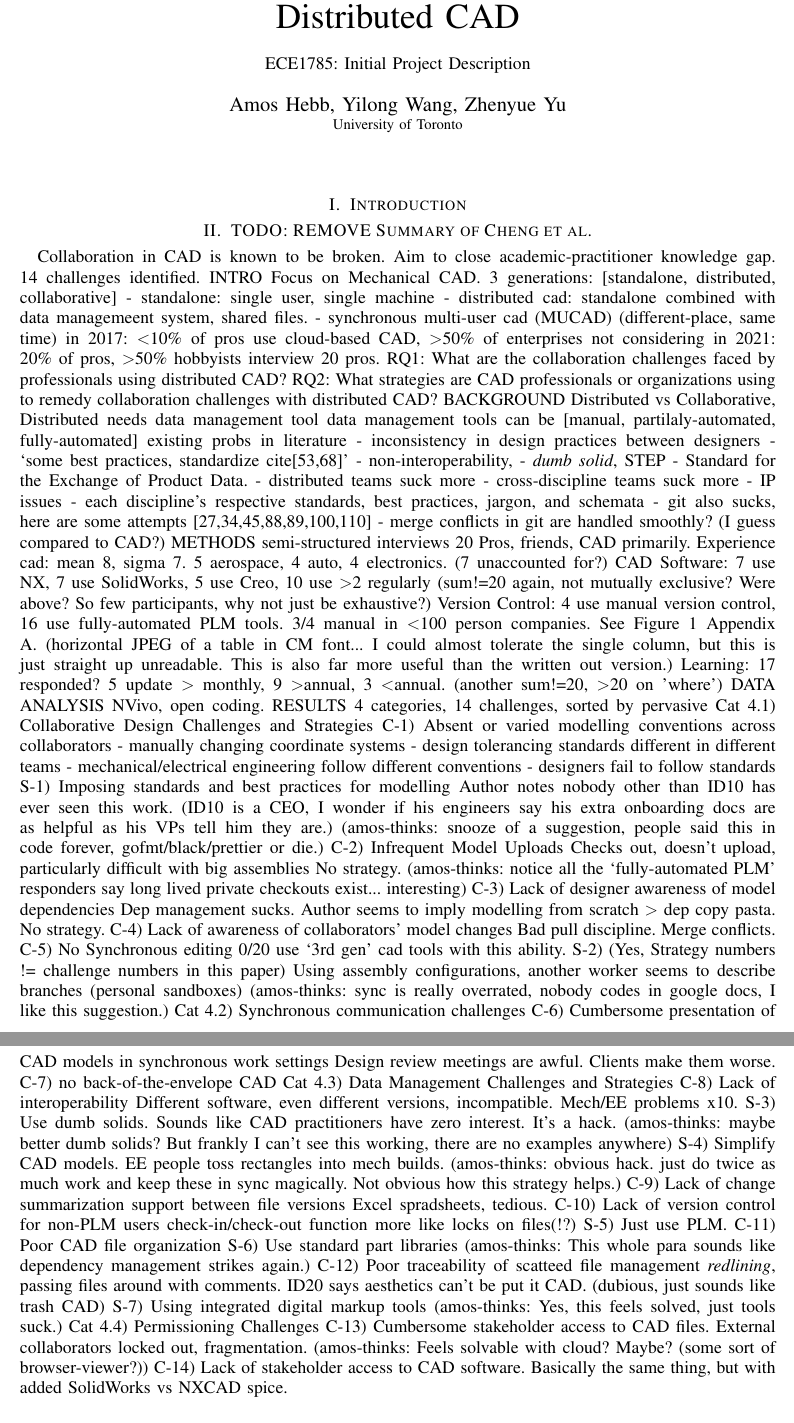
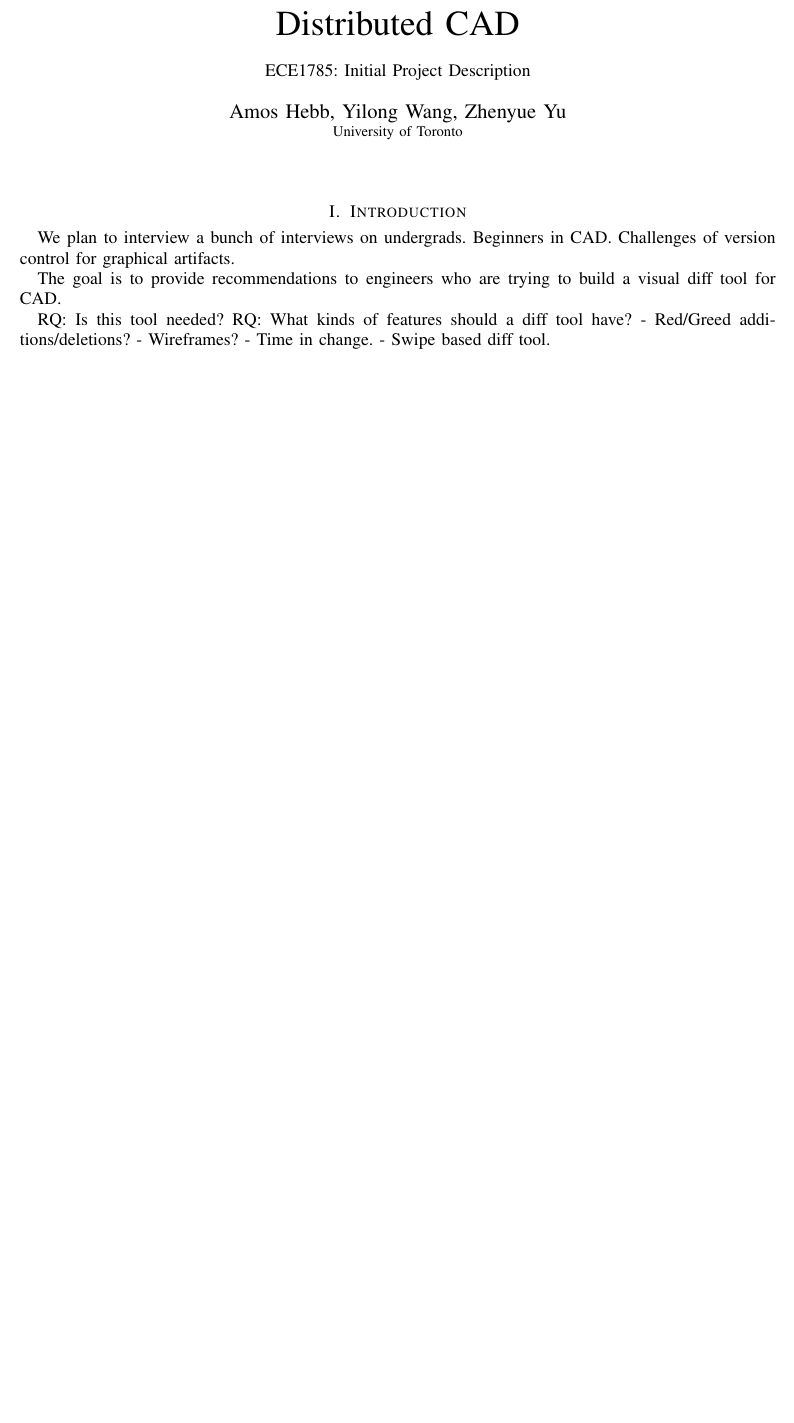
Before and after one commit to navh/ece1785, a LaTeX paper (project/initial-project-description/initial.tex): two parts of pages 1 and 2 of 2 before the commit and part of the page after it, the two joined at a grey line, cut so that both start at the same text, the shorter picture padded with empty space. Compiled offline with pdfLaTeX; a missing font is replaced by an installed copy or a similar font; a LaTeX package or settings file that is missing is left out.

Commit message:
add rq ideas

```diff
--- a/project/initial-project-description/initial.tex
+++ b/project/initial-project-description/initial.tex
@@ -21,120 +21,119 @@
 
 \maketitle
 
-%Did the theory play a major role in framing the research questions?
+\section{Introduction}
 
-%Was the methodology influenced by the theory?
+We plan to interview a bunch of interviews on undergrads. Beginners in CAD.
+Challenges of version control for graphical artifacts.
 
-%How did the theory impact the data that was collected and the way it was analyzed?
+The goal is to provide recommendations to engineers who are trying to build a visual diff tool for CAD.
 
-%How important was the theory to this research? Does it help explain the results? Does it help generate new questions?
+RQ: Is this tool needed?
+RQ: What kinds of features should a diff tool have?
+- Red/Greed additions/deletions?
+- Wireframes?
+- Time in change.
+- Swipe based diff tool.
 
-\section{Introduction}
 
 % In the Age of Collaboration, the Computer-Aided Design Ecosystem is Behind: An Interview Study of Distributed CAD Practice
 % Kathy CHENG et al.
 
-% TODO: REMOVE REMOVE REMOVE REMOVE REMOVE REMOVE REMOVE REMOVE REMOVE REMOVE
-\section{TODO: REMOVE Summary of Cheng et al.}
+% % TODO: REMOVE REMOVE REMOVE REMOVE REMOVE REMOVE REMOVE REMOVE REMOVE REMOVE
+% \section{TODO: REMOVE Summary of Cheng et al.}
 
-Collaboration in CAD is known to be broken.
-Aim to close academic-practitioner knowledge gap.
-14 challenges identified.
-INTRO
-Focus on Mechanical CAD.
-3 generations: [standalone, distributed, collaborative]
-- standalone: single user, single machine
-- distributed cad: standalone combined with data managemeent system, shared files.
-- synchronous multi-user cad (MUCAD) (different-place, same time)
-in 2017: \textless10\% of pros use cloud-based CAD, \textgreater50\% of enterprises not considering
-in 2021: 20\% of pros, $>$50\% hobbyists
-interview 20 pros.
-RQ1: What are the collaboration challenges faced by professionals using distributed CAD?
-RQ2: What strategies are CAD professionals or organizations using to remedy collaboration challenges with distributed CAD?
-BACKGROUND
-Distributed vs Collaborative, Distributed needs data management tool
-data management tools can be [manual, partilaly-automated, fully-automated]
-existing probs in literature
-- inconsistency in design practices between designers
-- `some best practices, standardize cite[53,68]'
-- non-interoperability,
-- \textit{dumb solid}, STEP - Standard for the Exchange of Product Data.
-- distributed teams suck more
-- cross-discipline teams suck more
-- IP issues
-- each discipline's respective standards, best practices, jargon, and schemata
-- git also sucks, here are some attempts [27,34,45,88,89,100,110]
-- merge conflicts in git are handled smoothly? (I guess compared to CAD?)
-METHODS
-semi-structured interviews
-20 Pros, friends, CAD primarily. Experience cad: mean 8, sigma 7.
-5 aerospace, 4 auto, 4 electronics. (7 unaccounted for?)
-CAD Software: 7 use NX, 7 use SolidWorks, 5 use Creo, 10 use $>$2 regularly (sum!=20 again, not mutually exclusive? Were above? So few participants, why not just be exhaustive?)
-Version Control: 4 use manual version control, 16 use fully-automated PLM tools. 3/4 manual in $<$100 person companies.
-See Figure 1 Appendix A. (horizontal JPEG of a table in CM font... I could almost tolerate the single column, but this is just straight up unreadable. This is also far more useful than the written out version.)
-Learning: 17 responded? 5 update $>$ monthly, 9 $>$annual, 3 $<$annual. (another sum!=20, $>$20 on 'where')
-DATA ANALYSIS
-NVivo, open coding.
-RESULTS
-4 categories, 14 challenges, sorted by pervasive
-Cat 4.1) Collaborative Design Challenges and Strategies
-C-1) Absent or varied modelling conventions across collaborators
- - manually changing coordinate systems
- - design tolerancing standards different in different teams
- - mechanical/electrical engineering follow different conventions
- - designers fail to follow standards
-S-1) Imposing standards and best practices for modelling
-Author notes nobody other than ID10 has ever seen this work.
-(ID10 is a CEO, I wonder if his engineers say his extra onboarding docs are as helpful as his VPs tell him they are.)
-(amos-thinks: snooze of a suggestion, people said this in code forever, gofmt/black/prettier or die.)
-C-2) Infrequent Model Uploads
-Checks out, doesn't upload, particularly difficult with big assemblies
-No strategy.
-(amos-thinks: notice all the `fully-automated PLM' responders say long lived private checkouts exist... interesting)
-C-3) Lack of designer awareness of model dependencies
-Dep management sucks. Author seems to imply modelling from scratch $>$ dep copy pasta.
-No strategy.
-C-4) Lack of awareness of collaborators' model changes
-Bad pull discipline. Merge conflicts.
-C-5) No Synchronous editing
-0/20 use `3rd gen' cad tools with this ability.
-S-2) (Yes, Strategy numbers != challenge numbers in this paper) Using assembly configurations, another worker seems to describe branches (personal sandboxes)
-(amos-thinks: sync is really overrated, nobody codes in google docs, I like this suggestion.)
-Cat 4.2) Synchronous communication challenges
-C-6) Cumbersome presentation of CAD models in synchronous work settings
-Design review meetings are awful. Clients make them worse.
-C-7) no back-of-the-envelope CAD
-Cat 4.3) Data Management Challenges and Strategies
-C-8) Lack of interoperability
-Different software, even different versions, incompatible. Mech/EE problems x10.
-S-3) Use dumb solids. Sounds like CAD practitioners have zero interest. It's a hack.
-(amos-thinks: maybe better dumb solids? But frankly I can't see this working, there are no examples anywhere)
-S-4) Simplify CAD models. EE people toss rectangles into mech builds.
-(amos-thinks: obvious hack. just do twice as much work and keep these in sync magically. Not obvious how this strategy helps.)
-C-9) Lack of change summarization support between file versions
-Excel spradsheets, tedious.
-C-10) Lack of version control for non-PLM users
-check-in/check-out function more like locks on files(!?)
-S-5) Just use PLM.
-C-11) Poor CAD file organization
-S-6) Use standard part libraries
-(amos-thinks: This whole para sounds like dependency management strikes again.)
-C-12) Poor traceability of scatteed file management
-\textit{redlining}, passing files around with comments. ID20 says aesthetics can't be put it CAD. (dubious, just sounds like trash CAD)
-S-7) Using integrated digital markup tools
-(amos-thinks: Yes, this feels solved, just tools suck.)
-Cat 4.4) Permissioning Challenges
-C-13) Cumbersome stakeholder access to CAD files.
-External collaborators locked out, fragmentation.
-(amos-thinks: Feels solvable with cloud? Maybe? (some sort of browser-viewer?))
-C-14) Lack of stakeholder access to CAD software.
-Basically the same thing, but with added SolidWorks vs NXCAD spice.
-
-
-
-
-
-
+% Collaboration in CAD is known to be broken.
+% Aim to close academic-practitioner knowledge gap.
+% 14 challenges identified.
+% INTRO
+% Focus on Mechanical CAD.
+% 3 generations: [standalone, distributed, collaborative]
+% - standalone: single user, single machine
+% - distributed cad: standalone combined with data managemeent system, shared files.
+% - synchronous multi-user cad (MUCAD) (different-place, same time)
+% in 2017: \textless10\% of pros use cloud-based CAD, \textgreater50\% of enterprises not considering
+% in 2021: 20\% of pros, $>$50\% hobbyists
+% interview 20 pros.
+% RQ1: What are the collaboration challenges faced by professionals using distributed CAD?
+% RQ2: What strategies are CAD professionals or organizations using to remedy collaboration challenges with distributed CAD?
+% BACKGROUND
+% Distributed vs Collaborative, Distributed needs data management tool
+% data management tools can be [manual, partilaly-automated, fully-automated]
+% existing probs in literature
+% - inconsistency in design practices between designers
+% - `some best practices, standardize cite[53,68]'
+% - non-interoperability,
+% - \textit{dumb solid}, STEP - Standard for the Exchange of Product Data.
+% - distributed teams suck more
+% - cross-discipline teams suck more
+% - IP issues
+% - each discipline's respective standards, best practices, jargon, and schemata
+% - git also sucks, here are some attempts [27,34,45,88,89,100,110]
+% - merge conflicts in git are handled smoothly? (I guess compared to CAD?)
+% METHODS
+% semi-structured interviews
+% 20 Pros, friends, CAD primarily. Experience cad: mean 8, sigma 7.
+% 5 aerospace, 4 auto, 4 electronics. (7 unaccounted for?)
+% CAD Software: 7 use NX, 7 use SolidWorks, 5 use Creo, 10 use $>$2 regularly (sum!=20 again, not mutually exclusive? Were above? So few participants, why not just be exhaustive?)
+% Version Control: 4 use manual version control, 16 use fully-automated PLM tools. 3/4 manual in $<$100 person companies.
+% See Figure 1 Appendix A. (horizontal JPEG of a table in CM font... I could almost tolerate the single column, but this is just straight up unreadable. This is also far more useful than the written out version.)
+% Learning: 17 responded? 5 update $>$ monthly, 9 $>$annual, 3 $<$annual. (another sum!=20, $>$20 on 'where')
+% DATA ANALYSIS
+% NVivo, open coding.
+% RESULTS
+% 4 categories, 14 challenges, sorted by pervasive
+% Cat 4.1) Collaborative Design Challenges and Strategies
+% C-1) Absent or varied modelling conventions across collaborators
+% - manually changing coordinate systems
+% - design tolerancing standards different in different teams
+% - mechanical/electrical engineering follow different conventions
+% - designers fail to follow standards
+% S-1) Imposing standards and best practices for modelling
+% Author notes nobody other than ID10 has ever seen this work.
+% (ID10 is a CEO, I wonder if his engineers say his extra onboarding docs are as helpful as his VPs tell him they are.)
+% (amos-thinks: snooze of a suggestion, people said this in code forever, gofmt/black/prettier or die.)
+% C-2) Infrequent Model Uploads
+% Checks out, doesn't upload, particularly difficult with big assemblies
+% No strategy.
+% (amos-thinks: notice all the `fully-automated PLM' responders say long lived private checkouts exist... interesting)
+% C-3) Lack of designer awareness of model dependencies
+% Dep management sucks. Author seems to imply modelling from scratch $>$ dep copy pasta.
+% No strategy.
+% C-4) Lack of awareness of collaborators' model changes
+% Bad pull discipline. Merge conflicts.
+% C-5) No Synchronous editing
+% 0/20 use `3rd gen' cad tools with this ability.
+% S-2) (Yes, Strategy numbers != challenge numbers in this paper) Using assembly configurations, another worker seems to describe branches (personal sandboxes)
+% (amos-thinks: sync is really overrated, nobody codes in google docs, I like this suggestion.)
+% Cat 4.2) Synchronous communication challenges
+% C-6) Cumbersome presentation of CAD models in synchronous work settings
+% Design review meetings are awful. Clients make them worse.
+% C-7) no back-of-the-envelope CAD
+% Cat 4.3) Data Management Challenges and Strategies
+% C-8) Lack of interoperability
+% Different software, even different versions, incompatible. Mech/EE problems x10.
+% S-3) Use dumb solids. Sounds like CAD practitioners have zero interest. It's a hack.
+% (amos-thinks: maybe better dumb solids? But frankly I can't see this working, there are no examples anywhere)
+% S-4) Simplify CAD models. EE people toss rectangles into mech builds.
+% (amos-thinks: obvious hack. just do twice as much work and keep these in sync magically. Not obvious how this strategy helps.)
+% C-9) Lack of change summarization support between file versions
+% Excel spradsheets, tedious.
+% C-10) Lack of version control for non-PLM users
+% check-in/check-out function more like locks on files(!?)
+% S-5) Just use PLM.
+% C-11) Poor CAD file organization
+% S-6) Use standard part libraries
+% (amos-thinks: This whole para sounds like dependency management strikes again.)
+% C-12) Poor traceability of scattered file management
+% \textit{redlining}, passing files around with comments. ID20 says aesthetics can't be put it CAD. (dubious, just sounds like trash CAD)
+% S-7) Using integrated digital markup tools
+% (amos-thinks: Yes, this feels solved, just tools suck.)
+% Cat 4.4) Permissioning Challenges
+% C-13) Cumbersome stakeholder access to CAD files.
+% External collaborators locked out, fragmentation.
+% (amos-thinks: Feels solvable with cloud? Maybe? (some sort of browser-viewer?))
+% C-14) Lack of stakeholder access to CAD software.
+% Basically the same thing, but with added SolidWorks vs NXCAD spice.
 
 
 
```
